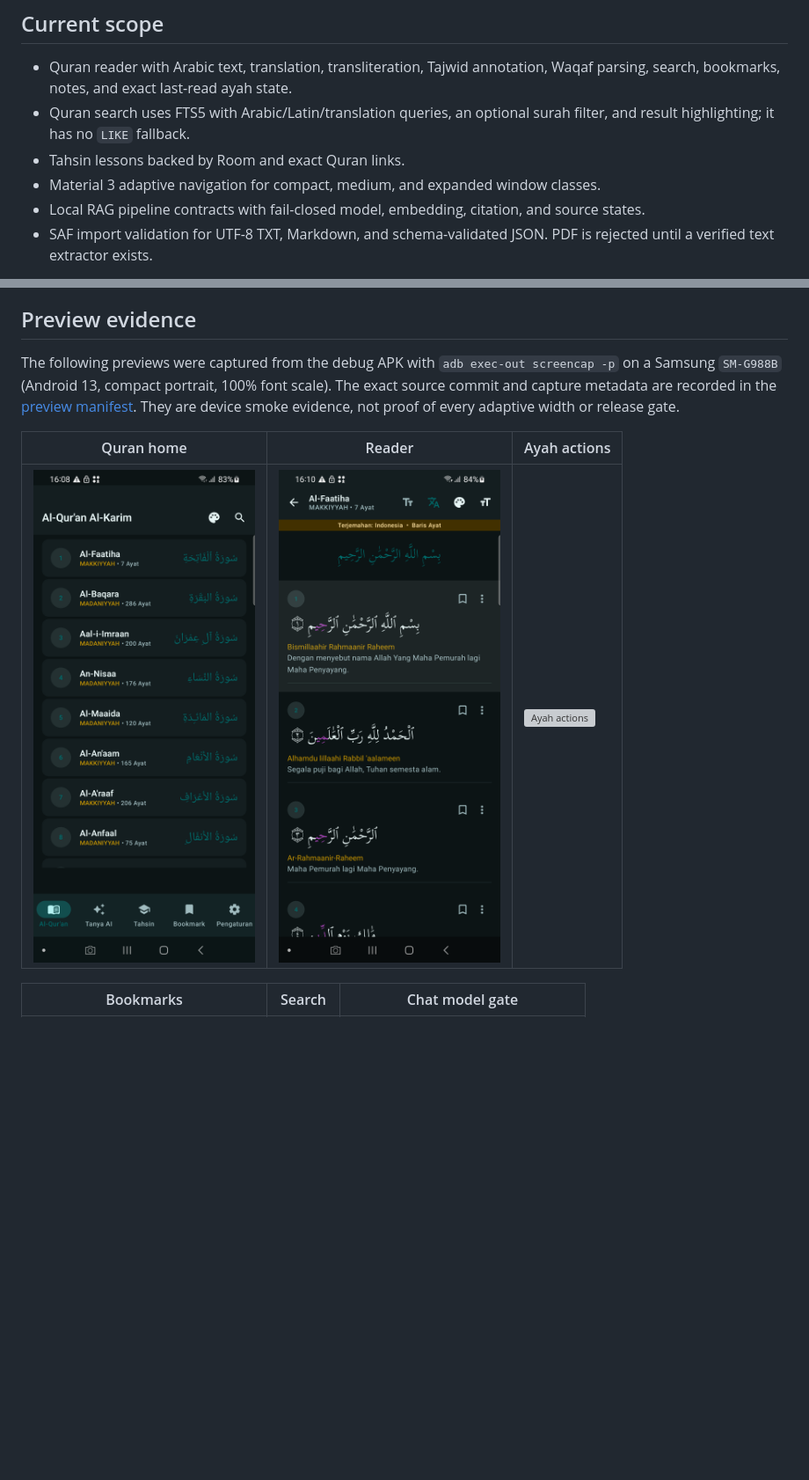
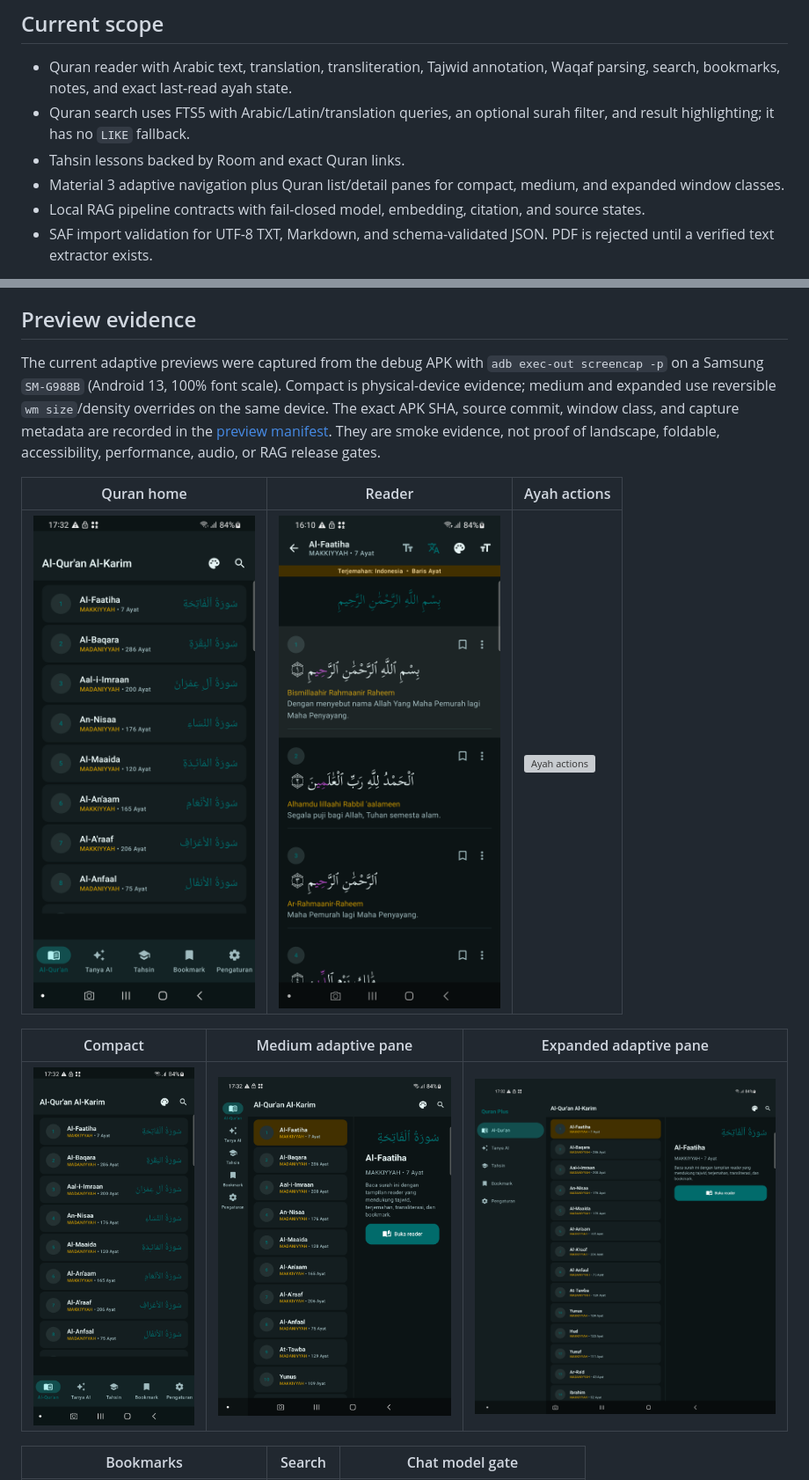
Before and after one commit to Adrian463588/QuranPlus, a Markdown page: README.md, 2 parts joined by grey strips. Shown at 88% size. Rendered like a GitHub page; pictures changed too: art/device-sm-g988b-expanded.png (added), art/device-sm-g988b-home.png, art/device-sm-g988b-medium.png (added); blank space fills up the shorter version; grey boxes are pictures that could not be loaded.

Commit message:
docs(release): publish verified adaptive previews

```diff
--- a/README.md
+++ b/README.md
@@ -9,7 +9,7 @@ Sprint 2 is under implementation and acceptance. This repository does not claim
 - Quran reader with Arabic text, translation, transliteration, Tajwid annotation, Waqaf parsing, search, bookmarks, notes, and exact last-read ayah state.
 - Quran search uses FTS5 with Arabic/Latin/translation queries, an optional surah filter, and result highlighting; it has no `LIKE` fallback.
 - Tahsin lessons backed by Room and exact Quran links.
-- Material 3 adaptive navigation for compact, medium, and expanded window classes.
+- Material 3 adaptive navigation plus Quran list/detail panes for compact, medium, and expanded window classes.
 - Local RAG pipeline contracts with fail-closed model, embedding, citation, and source states.
 - SAF import validation for UTF-8 TXT, Markdown, and schema-validated JSON. PDF is rejected until a verified text extractor exists.
 
@@ -84,11 +84,15 @@ Physical acceptance is separate from these gates. The first target is Samsung SM
 
 ## Preview evidence
 
-The following previews were captured from the debug APK with `adb exec-out screencap -p` on a Samsung `SM-G988B` (Android 13, compact portrait, 100% font scale). The exact source commit and capture metadata are recorded in the [preview manifest](art/device-preview-manifest.json). They are device smoke evidence, not proof of every adaptive width or release gate.
+The current adaptive previews were captured from the debug APK with `adb exec-out screencap -p` on a Samsung `SM-G988B` (Android 13, 100% font scale). Compact is physical-device evidence; medium and expanded use reversible `wm size`/density overrides on the same device. The exact APK SHA, source commit, window class, and capture metadata are recorded in the [preview manifest](art/device-preview-manifest.json). They are smoke evidence, not proof of landscape, foldable, accessibility, performance, audio, or RAG release gates.
 
 | Quran home | Reader | Ayah actions |
 | --- | --- | --- |
 | ![Quran home](art/device-sm-g988b-home.png) | ![Quran reader](art/device-sm-g988b-reader.png) | ![Ayah actions](art/device-sm-g988b-ayah-actions.png) |
+
+| Compact | Medium adaptive pane | Expanded adaptive pane |
+| --- | --- | --- |
+| ![Compact Quran home](art/device-sm-g988b-home.png) | ![Medium Quran list and detail](art/device-sm-g988b-medium.png) | ![Expanded Quran list and detail](art/device-sm-g988b-expanded.png) |
 
 | Bookmarks | Search | Chat model gate |
 | --- | --- | --- |
```
Also changed, not shown: other parts of README.md (+1 -1 lines), 2 other files.
